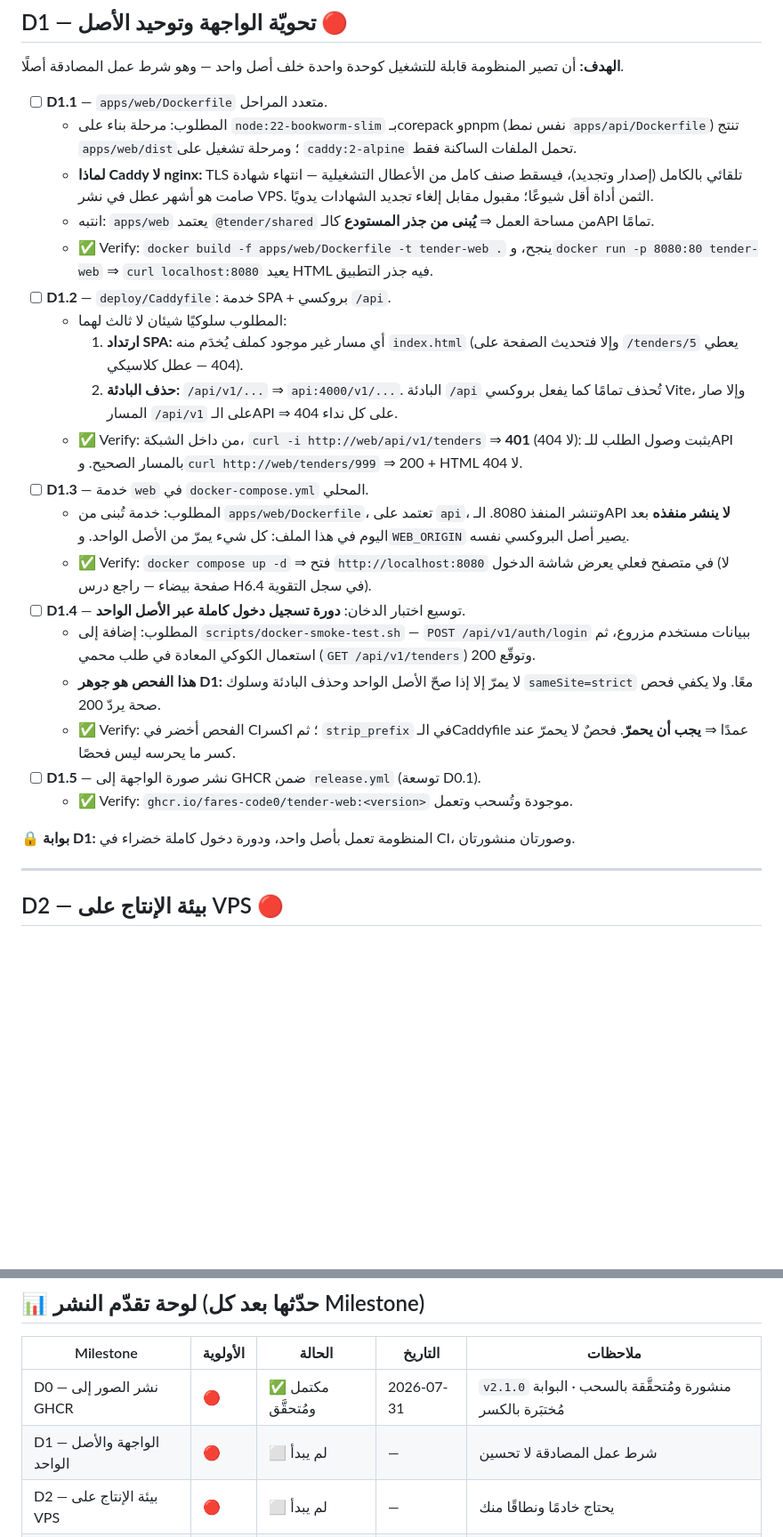
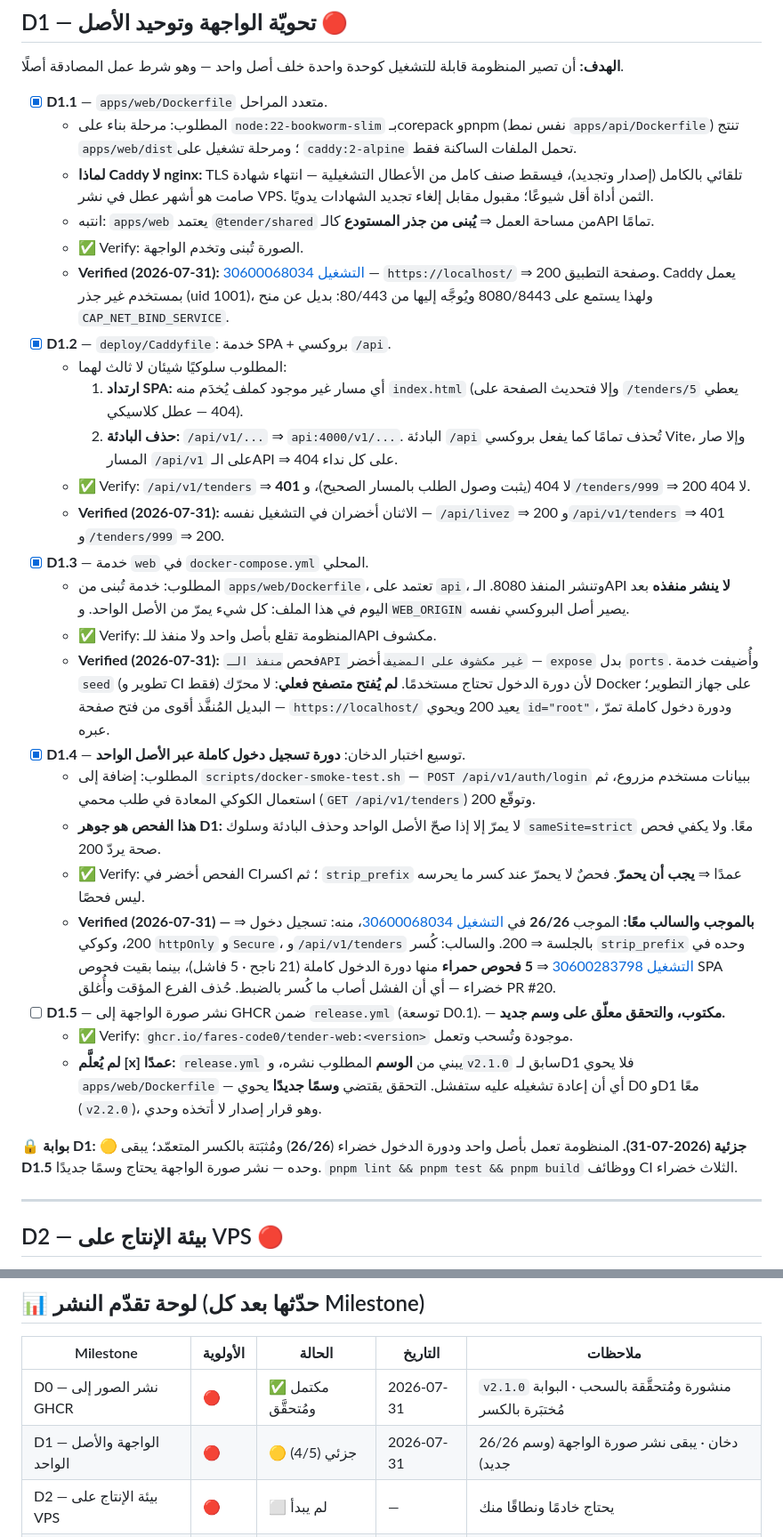
Before and after one commit to Fares-code0/tender_x, a Markdown page: CLAUDE_CODE_PROMPT_Tender_Deployment.md, 2 parts joined by grey strips. Shown at 89% size. GitHub-like rendering; blank space fills up the shorter version.

Commit message:
docs(D1): إغلاق 4 من 5 بنود بدليل التشغيل
26/26 في الدخان، ودورة الدخول مُثبَتة بالموجب والسالب: كسر strip_prefix
وحده أحمر 5 فحوص منها الدورة كاملة، بينما بقيت فحوص SPA خضراء — أي أن
الفشل أصاب ما كُسر بالضبط.

D1.5 يبقى مفتوحًا عمدًا: release.yml يبني من الوسم المطلوب نشره، وv2.1.0
سابق لـD1 فلا يحوي apps/web/Dockerfile. التحقق يقتضي وسمًا جديدًا وهو
قرار إصدار لا أتخذه وحدي.

Co-Authored-By: Claude Opus 5 <noreply@anthropic.com>

```diff
--- a/CLAUDE_CODE_PROMPT_Tender_Deployment.md
+++ b/CLAUDE_CODE_PROMPT_Tender_Deployment.md
@@ -92,27 +92,32 @@ export const API_BASE = '/api/v1';
 
 **الهدف:** أن تصير المنظومة قابلة للتشغيل كوحدة واحدة خلف أصل واحد — وهو شرط عمل المصادقة أصلًا.
 
-- [ ] **D1.1** — `apps/web/Dockerfile` متعدد المراحل.
+- [x] **D1.1** — `apps/web/Dockerfile` متعدد المراحل.
   - المطلوب: مرحلة بناء على `node:22-bookworm-slim` بـcorepack وpnpm (نفس نمط `apps/api/Dockerfile`) تنتج `apps/web/dist`؛ ومرحلة تشغيل على `caddy:2-alpine` تحمل الملفات الساكنة فقط.
   - **لماذا Caddy لا nginx:** TLS تلقائي بالكامل (إصدار وتجديد)، فيسقط صنف كامل من الأعطال التشغيلية — انتهاء شهادة صامت هو أشهر عطل في نشر VPS. الثمن أداة أقل شيوعًا؛ مقبول مقابل إلغاء تجديد الشهادات يدويًا.
   - انتبه: `apps/web` يعتمد `@tender/shared` من مساحة العمل ⇒ **يُبنى من جذر المستودع** كالـAPI تمامًا.
-  - ✅ Verify: `docker build -f apps/web/Dockerfile -t tender-web .` ينجح، و`docker run -p 8080:80 tender-web` ⇒ `curl localhost:8080` يعيد HTML فيه جذر التطبيق.
-- [ ] **D1.2** — `deploy/Caddyfile`: خدمة SPA + بروكسي `/api`.
+  - ✅ Verify: الصورة تُبنى وتخدم الواجهة.
+  - **Verified (2026-07-31):** [التشغيل 30600068034](https://github.com/Fares-code0/tender_x/actions/runs/30600068034) — `https://localhost/` ⇒ 200 وصفحة التطبيق. Caddy يعمل بمستخدم غير جذر (uid 1001)، ولهذا يستمع على 8080/8443 ويُوجَّه إليها من 80/443: بديل عن منح `CAP_NET_BIND_SERVICE`.
+- [x] **D1.2** — `deploy/Caddyfile`: خدمة SPA + بروكسي `/api`.
   - المطلوب سلوكيًا شيئان لا ثالث لهما:
     1. **ارتداد SPA:** أي مسار غير موجود كملف يُخدَم منه `index.html` (وإلا فتحديث الصفحة على `/tenders/5` يعطي 404 — عطل كلاسيكي).
     2. **حذف البادئة:** `/api/v1/...` ⇒ `api:4000/v1/...`. البادئة `/api` تُحذف تمامًا كما يفعل بروكسي Vite، وإلا صار المسار `/api/v1` على الـAPI ⇒ 404 على كل نداء.
-  - ✅ Verify: من داخل الشبكة، `curl -i http://web/api/v1/tenders` ⇒ **401** (لا 404): يثبت وصول الطلب للـAPI بالمسار الصحيح. و`curl http://web/tenders/999` ⇒ 200 + HTML لا 404.
-- [ ] **D1.3** — خدمة `web` في `docker-compose.yml` المحلي.
+  - ✅ Verify: `/api/v1/tenders` ⇒ **401** لا 404 (يثبت وصول الطلب بالمسار الصحيح)، و`/tenders/999` ⇒ 200 لا 404.
+  - **Verified (2026-07-31):** الاثنان أخضران في التشغيل نفسه — `/api/livez` ⇒ 200 و`/api/v1/tenders` ⇒ 401 و`/tenders/999` ⇒ 200.
+- [x] **D1.3** — خدمة `web` في `docker-compose.yml` المحلي.
   - المطلوب: خدمة تُبنى من `apps/web/Dockerfile`، تعتمد على `api`، وتنشر المنفذ 8080. الـAPI **لا ينشر منفذه** بعد اليوم في هذا الملف: كل شيء يمرّ من الأصل الواحد. و`WEB_ORIGIN` يصير أصل البروكسي نفسه.
-  - ✅ Verify: `docker compose up -d` ⇒ فتح `http://localhost:8080` في متصفح فعلي يعرض شاشة الدخول (لا صفحة بيضاء — راجع درس H6.4 في سجل التقوية).
-- [ ] **D1.4** — توسيع اختبار الدخان: **دورة تسجيل دخول كاملة عبر الأصل الواحد**.
+  - ✅ Verify: المنظومة تقلع بأصل واحد ولا منفذ للـAPI مكشوف.
+  - **Verified (2026-07-31):** فحص `منفذ الـAPI غير مكشوف على المضيف` أخضر — `expose` بدل `ports`. وأُضيفت خدمة `seed` (تطوير و CI فقط) لأن دورة الدخول تحتاج مستخدمًا. **لم يُفتح متصفح فعلي**: لا محرّك Docker على جهاز التطوير؛ البديل المُنفَّذ أقوى من فتح صفحة — `https://localhost/` يعيد 200 ويحوي `id="root"`، ودورة دخول كاملة تمرّ عبره.
+- [x] **D1.4** — توسيع اختبار الدخان: **دورة تسجيل دخول كاملة عبر الأصل الواحد**.
   - المطلوب: إضافة إلى `scripts/docker-smoke-test.sh` — `POST /api/v1/auth/login` ببيانات مستخدم مزروع، ثم استعمال الكوكي المعادة في طلب محمي (`GET /api/v1/tenders`) وتوقّع 200.
   - **هذا الفحص هو جوهر D1:** لا يمرّ إلا إذا صحّ الأصل الواحد وحذف البادئة وسلوك `sameSite=strict` معًا. ولا يكفي فحص صحة يردّ 200.
-  - ✅ Verify: الفحص أخضر في CI؛ ثم اكسر `strip_prefix` في الـCaddyfile عمدًا ⇒ **يجب أن يحمرّ**. فحصٌ لا يحمرّ عند كسر ما يحرسه ليس فحصًا.
-- [ ] **D1.5** — نشر صورة الواجهة إلى GHCR ضمن `release.yml` (توسعة D0.1).
+  - ✅ Verify: الفحص أخضر في CI؛ ثم اكسر `strip_prefix` عمدًا ⇒ **يجب أن يحمرّ**. فحصٌ لا يحمرّ عند كسر ما يحرسه ليس فحصًا.
+  - **Verified (2026-07-31) — بالموجب والسالب معًا:** الموجب **26/26** في [التشغيل 30600068034](https://github.com/Fares-code0/tender_x/actions/runs/30600068034)، منه: تسجيل دخول ⇒ 200، وكوكي `httpOnly` و`Secure`، و`/api/v1/tenders` بالجلسة ⇒ 200. والسالب: كُسر `strip_prefix` وحده في [التشغيل 30600283798](https://github.com/Fares-code0/tender_x/actions/runs/30600283798) ⇒ **5 فحوص حمراء** منها دورة الدخول كاملة (21 ناجح · 5 فاشل)، بينما بقيت فحوص SPA خضراء — أي أن الفشل أصاب ما كُسر بالضبط. حُذف الفرع المؤقت وأُغلق PR #20.
+- [ ] **D1.5** — نشر صورة الواجهة إلى GHCR ضمن `release.yml` (توسعة D0.1). — **مكتوب، والتحقق معلّق على وسم جديد.**
   - ✅ Verify: `ghcr.io/fares-code0/tender-web:<version>` موجودة وتُسحب وتعمل.
+  - **لم يُعلَّم [x] عمدًا:** `release.yml` يبني من **الوسم** المطلوب نشره، و`v2.1.0` سابق لـD1 فلا يحوي `apps/web/Dockerfile` — أي أن إعادة تشغيله عليه ستفشل. التحقق يقتضي **وسمًا جديدًا** يحوي D0 وD1 معًا (`v2.2.0`)، وهو قرار إصدار لا أتخذه وحدي.
 
-**🔒 بوابة D1:** المنظومة تعمل بأصل واحد، ودورة دخول كاملة خضراء في CI، وصورتان منشورتان.
+**🔒 بوابة D1:** 🟡 **جزئية (2026-07-31).** المنظومة تعمل بأصل واحد ودورة الدخول خضراء (**26/26**) ومُثبَتة بالكسر المتعمّد؛ يبقى **D1.5** وحده — نشر صورة الواجهة يحتاج وسمًا جديدًا. `pnpm lint && pnpm test && pnpm build` ووظائف CI الثلاث خضراء.
 
 ---
 
@@ -209,7 +214,7 @@ export const API_BASE = '/api/v1';
 | Milestone | الأولوية | الحالة | التاريخ | ملاحظات |
 | --- | --- | --- | --- | --- |
 | D0 — نشر الصور إلى GHCR | 🔴 | ✅ مكتمل ومُتحقَّق | 2026-07-31 | `v2.1.0` منشورة ومُتحقَّقة بالسحب · البوابة مُختبَرة بالكسر |
-| D1 — الواجهة والأصل الواحد | 🔴 | ⬜ لم يبدأ | — | شرط عمل المصادقة لا تحسين |
+| D1 — الواجهة والأصل الواحد | 🔴 | 🟡 جزئي (4/5) | 2026-07-31 | 26/26 دخان · يبقى نشر صورة الواجهة (وسم جديد) |
 | D2 — بيئة الإنتاج على VPS | 🔴 | ⬜ لم يبدأ | — | يحتاج خادمًا ونطاقًا منك |
 | D3 — نسخ احتياطي واستعادة | 🔴 | ⬜ لم يبدأ | — | البند الحاسم: D3.4 استعادة فعلية |
 | D4 — Runbook والمراقبة | 🟠 | ⬜ لم يبدأ | — | يحتضن H3.4 المؤجَّل |
```
Also changed, not shown: other parts of CLAUDE_CODE_PROMPT_Tender_Deployment.md (+5 -2 lines).
